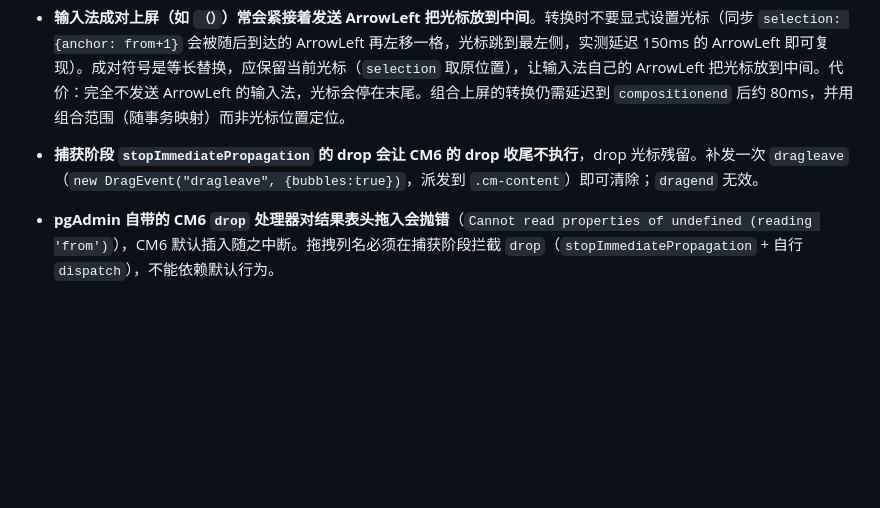
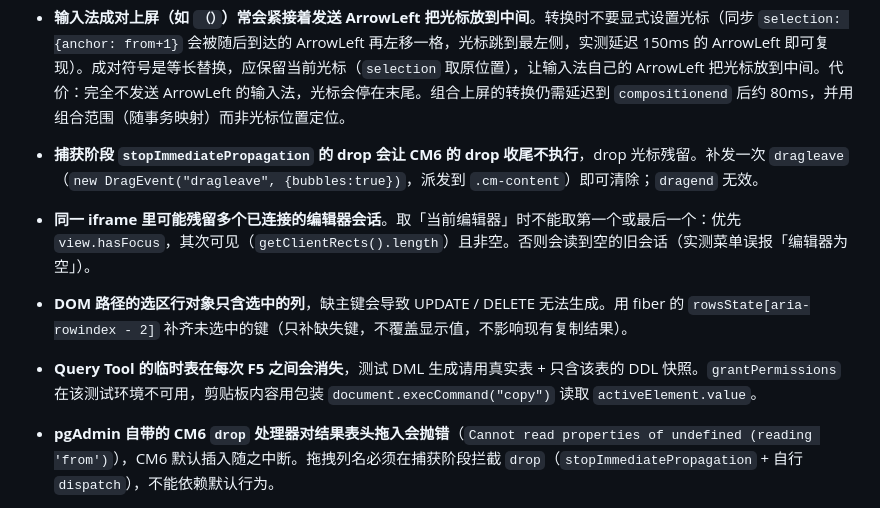
Before and after one commit to HalZheng/pg4-assist, a Markdown page: docs/agent-memory/pitfalls.md, the part around the change. Drawn GitHub-style; blank space fills up the shorter version.

Commit message:
memory: 记录同源多会话选取、选区补主键与临时表测试的踩坑

```diff
--- a/docs/agent-memory/pitfalls.md
+++ b/docs/agent-memory/pitfalls.md
@@ -58,6 +58,9 @@
 - **Playwright 截图拍不到 HTML5 拖拽图标与 drop caret**（OS 级拖拽层）；只能用 `getComputedStyle` 验证样式，视觉需用户本机确认。
 - **输入法成对上屏（如 `（）`）常会紧接着发送 ArrowLeft 把光标放到中间**。转换时不要显式设置光标（同步 `selection: {anchor: from+1}` 会被随后到达的 ArrowLeft 再左移一格，光标跳到最左侧，实测延迟 150ms 的 ArrowLeft 即可复现）。成对符号是等长替换，应保留当前光标（`selection` 取原位置），让输入法自己的 ArrowLeft 把光标放到中间。代价：完全不发送 ArrowLeft 的输入法，光标会停在末尾。组合上屏的转换仍需延迟到 `compositionend` 后约 80ms，并用组合范围（随事务映射）而非光标位置定位。
 - **捕获阶段 `stopImmediatePropagation` 的 drop 会让 CM6 的 drop 收尾不执行**，drop 光标残留。补发一次 `dragleave`（`new DragEvent("dragleave", {bubbles:true})`，派发到 `.cm-content`）即可清除；`dragend` 无效。
+- **同一 iframe 里可能残留多个已连接的编辑器会话**。取「当前编辑器」时不能取第一个或最后一个：优先 `view.hasFocus`，其次可见（`getClientRects().length`）且非空。否则会读到空的旧会话（实测菜单误报「编辑器为空」）。
+- **DOM 路径的选区行对象只含选中的列**，缺主键会导致 UPDATE / DELETE 无法生成。用 fiber 的 `rowsState[aria-rowindex - 2]` 补齐未选中的键（只补缺失键，不覆盖显示值，不影响现有复制结果）。
+- **Query Tool 的临时表在每次 F5 之间会消失**，测试 DML 生成请用真实表 + 只含该表的 DDL 快照。`grantPermissions` 在该测试环境不可用，剪贴板内容用包装 `document.execCommand("copy")` 读取 `activeElement.value`。
 - **pgAdmin 自带的 CM6 `drop` 处理器对结果表头拖入会抛错**（`Cannot read properties of undefined (reading 'from')`），CM6 默认插入随之中断。拖拽列名必须在捕获阶段拦截 `drop`（`stopImmediatePropagation` + 自行 `dispatch`），不能依赖默认行为。
 - **Playwright 注入站点脚本**：站点 CSP 拦截内联脚本，用 `page.route` 托管同源 URL 再动态创建 `<script src>`，加载后 `unroute`。
 
```
